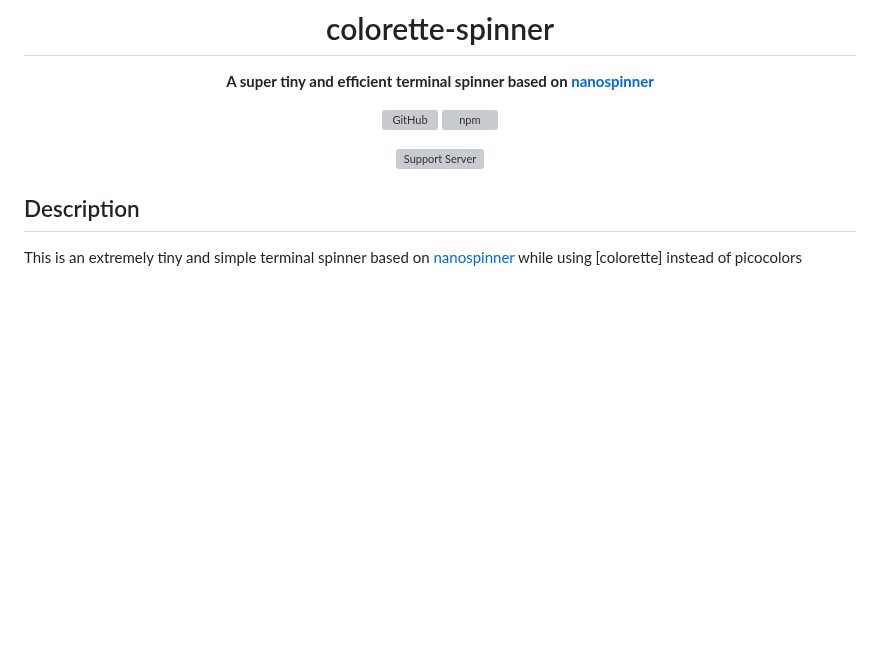
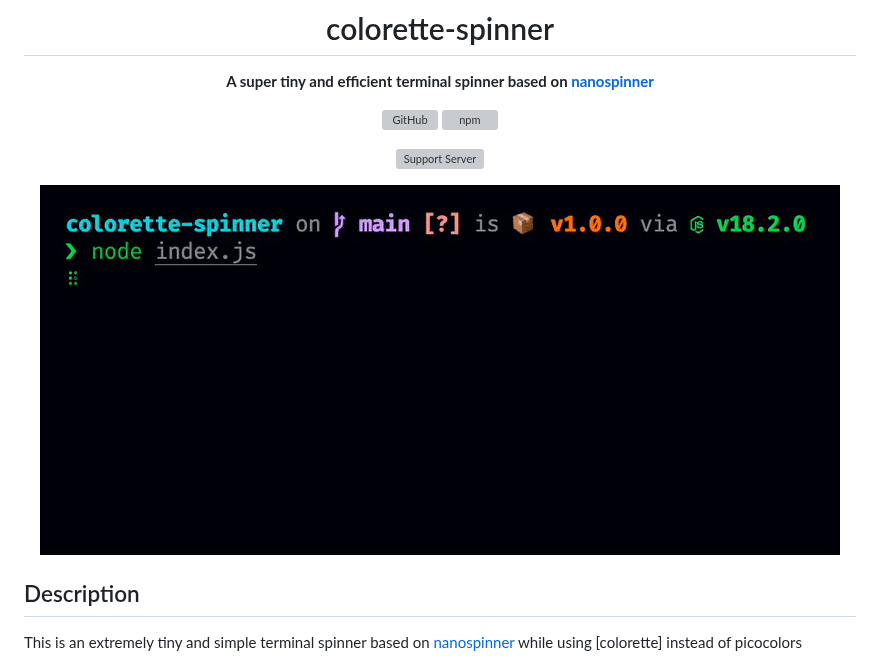
Before and after one commit to favware/colorette-spinner, a Markdown page: README.md, the part around the change. Drawn GitHub-style; pictures changed too: assets/demo.gif (added); blank space fills up the shorter version; grey boxes are pictures that could not be loaded.

Commit message:
docs(readme): add gif demo

```diff
--- a/README.md
+++ b/README.md
@@ -8,6 +8,8 @@
 [![npm](https://img.shields.io/npm/v/@favware/colorette-spinner?color=crimson&logo=npm)](https://www.npmjs.com/package/@favware/colorette-spinner)
 
 [![Support Server](https://discord.com/api/guilds/512303595966824458/embed.png?style=banner2)](https://join.favware.tech)
+
+![](./assets/demo.gif)
 
 </div>
 
```
